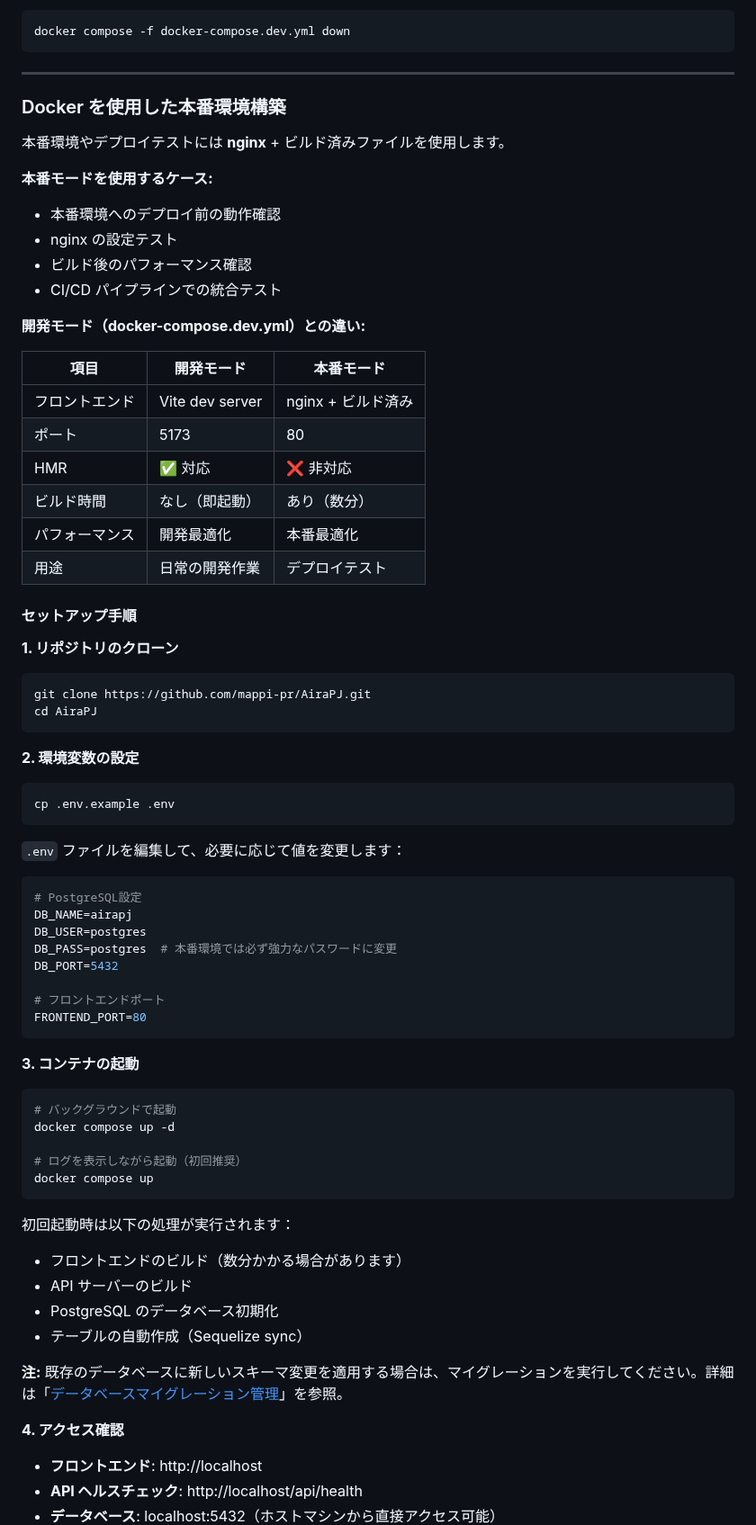
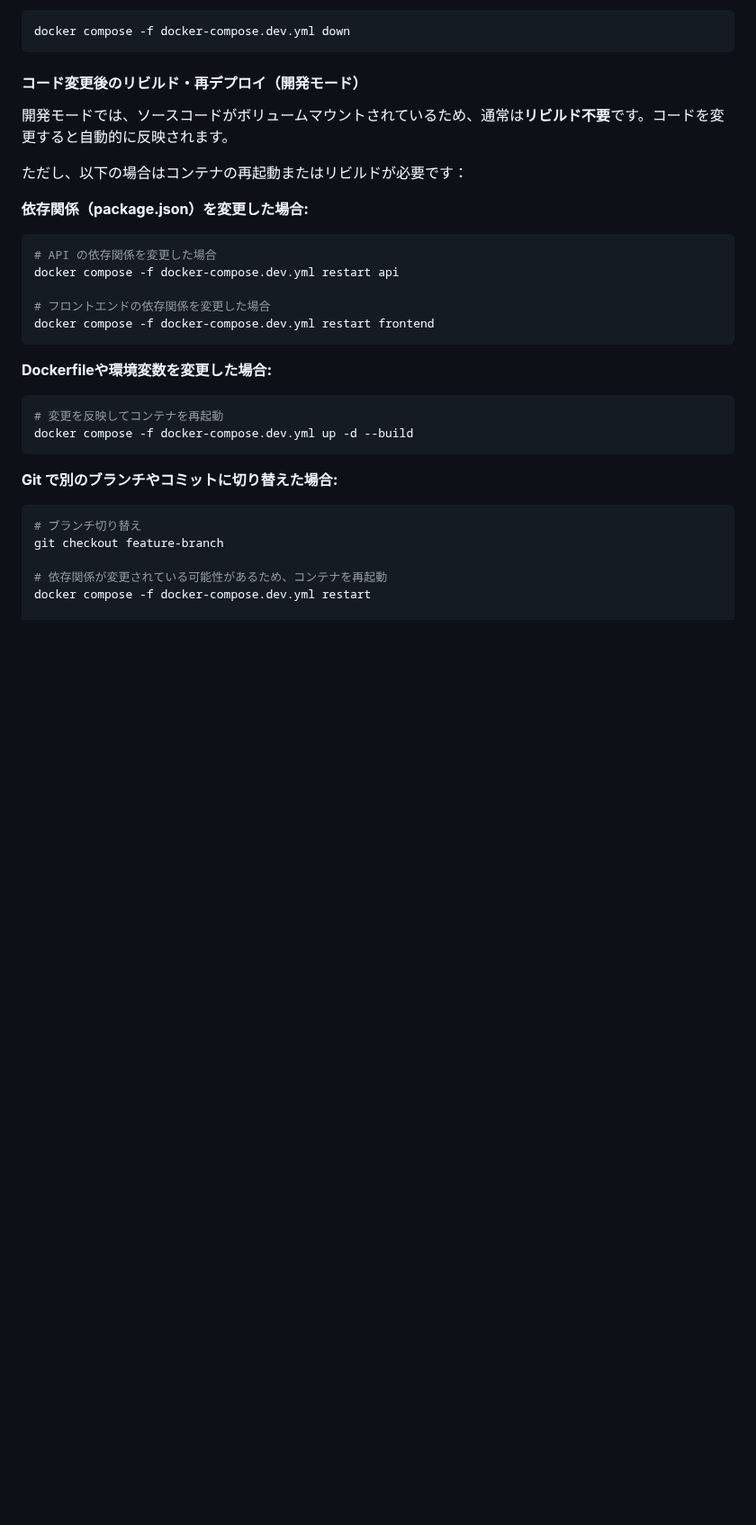
Before and after one commit to mappi-pr/AiraPJ, a Markdown page: doc/DEVELOPMENT.md, the part around one of its changes. Shown at 90% size. Drawn GitHub-style; blank space fills up the shorter version.

Commit message:
Refine DEVELOPMENT.md: add rebuild/redeploy procedures and remove redundancy
Co-authored-by: mappi-pr <75538777+mappi-pr@users.noreply.github.com>

````diff
--- a/doc/DEVELOPMENT.md
+++ b/doc/DEVELOPMENT.md
@@ -131,78 +131,35 @@ docker compose -f docker-compose.dev.yml up -d
 docker compose -f docker-compose.dev.yml down
 ```
 
----
+#### コード変更後のリビルド・再デプロイ（開発モード）
 
-### Docker を使用した本番環境構築
+開発モードでは、ソースコードがボリュームマウントされているため、通常は**リビルド不要**です。コードを変更すると自動的に反映されます。
 
-本番環境やデプロイテストには **nginx** + ビルド済みファイルを使用します。
+ただし、以下の場合はコンテナの再起動またはリビルドが必要です：
 
-**本番モードを使用するケース:**
-- 本番環境へのデプロイ前の動作確認
-- nginx の設定テスト
-- ビルド後のパフォーマンス確認
-- CI/CD パイプラインでの統合テスト
-
-**開発モード（docker-compose.dev.yml）との違い:**
-
-| 項目 | 開発モード | 本番モード |
-|------|----------|----------|
-| フロントエンド | Vite dev server | nginx + ビルド済み |
-| ポート | 5173 | 80 |
-| HMR | ✅ 対応 | ❌ 非対応 |
-| ビルド時間 | なし（即起動） | あり（数分） |
-| パフォーマンス | 開発最適化 | 本番最適化 |
-| 用途 | 日常の開発作業 | デプロイテスト |
-
-#### セットアップ手順
-
-**1. リポジトリのクローン**
+**依存関係（package.json）を変更した場合:**
 
 ```bash
-git clone https://github.com/mappi-pr/AiraPJ.git
-cd AiraPJ
+# API の依存関係を変更した場合
+docker compose -f docker-compose.dev.yml restart api
+
+# フロントエンドの依存関係を変更した場合
+docker compose -f docker-compose.dev.yml restart frontend
 ```
 
-**2. 環境変数の設定**
+**Dockerfileや環境変数を変更した場合:**
 
 ```bash
-cp .env.example .env
+# 変更を反映してコンテナを再起動
+docker compose -f docker-compose.dev.yml up -d --build
 ```
 
-`.env` ファイルを編集して、必要に応じて値を変更します：
-
-```env
-# PostgreSQL設定
-DB_NAME=airapj
-DB_USER=postgres
-DB_PASS=postgres  # 本番環境では必ず強力なパスワードに変更
-DB_PORT=5432
-
-# フロントエンドポート
-FRONTEND_PORT=80
-```
-
-**3. コンテナの起動**
+**Git で別のブランチやコミットに切り替えた場合:**
 
 ```bash
-# バックグラウンドで起動
-docker compose up -d
+# ブランチ切り替え
+git checkout feature-branch
 
-# ログを表示しながら起動（初回推奨）
-docker compose up
-```
+# 依存関係が変更されている可能性があるため、コンテナを再起動
+docker compose -f docker-compose.dev.yml restart
 
-初回起動時は以下の処理が実行されます：
-- フロントエンドのビルド（数分かかる場合があります）
-- API サーバーのビルド
-- PostgreSQL のデータベース初期化
-- テーブルの自動作成（Sequelize sync）
-
-**注:** 既存のデータベースに新しいスキーマ変更を適用する場合は、マイグレーションを実行してください。詳細は「[データベースマイグレーション管理](#データベースマイグレーション管理)」を参照。
-
-**4. アクセス確認**
-
-- **フロントエンド**: http://localhost
-- **API ヘルスチェック**: http://localhost/api/health
-- **データベース**: localhost:5432（ホストマシンから直接アクセス可能）
-
````
Also changed, not shown: other parts of doc/DEVELOPMENT.md (+144 -199 lines).
